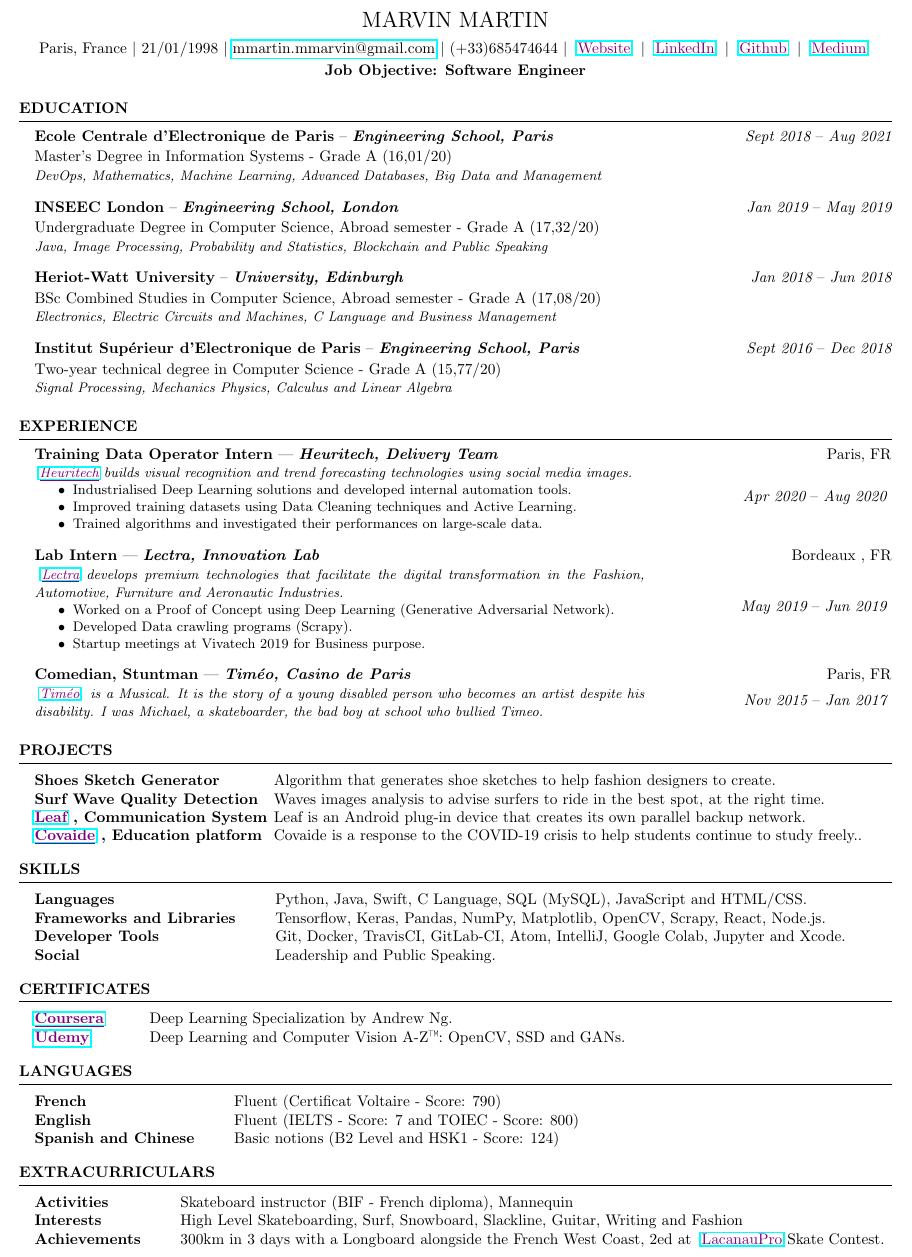
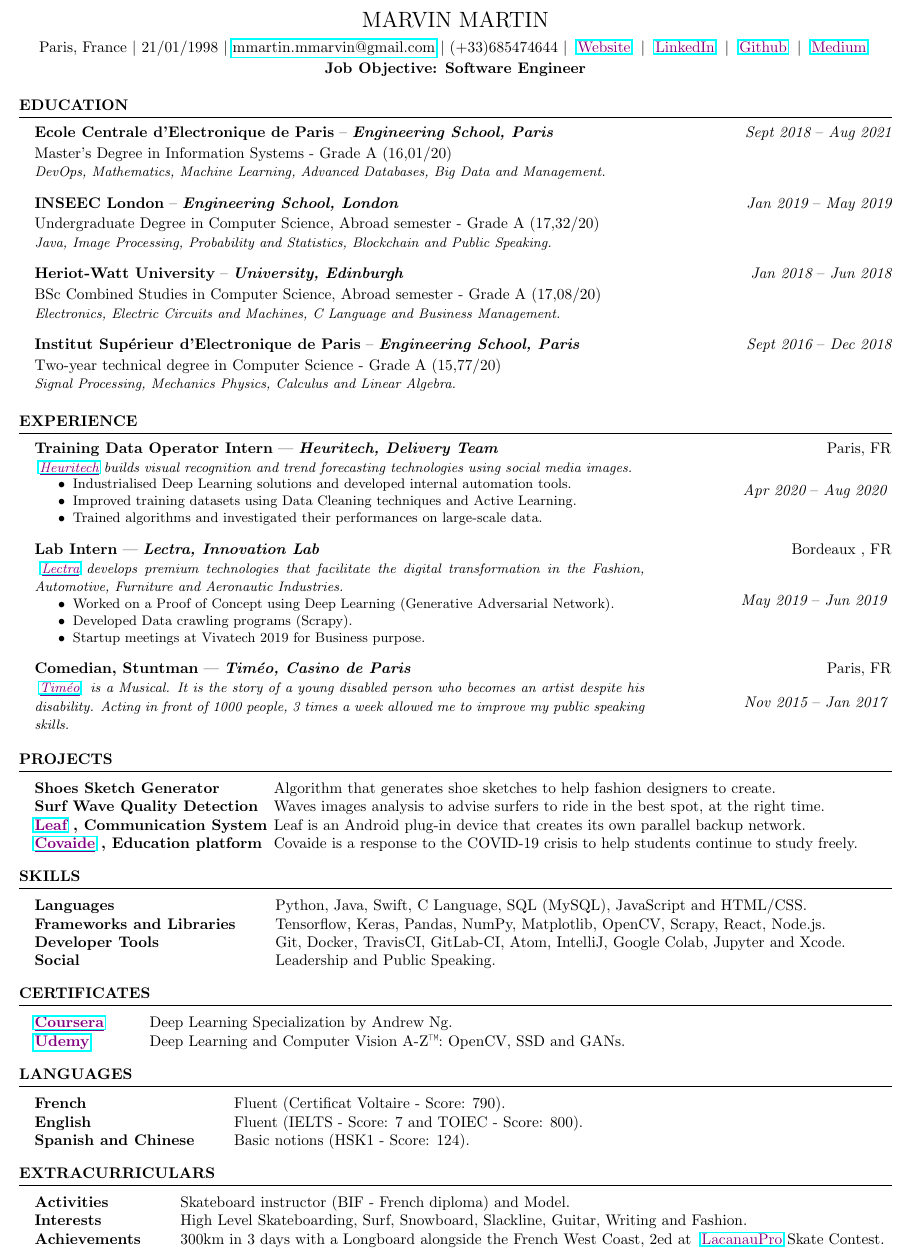
Before and after one commit to MarvinMartin24/CV, a LaTeX CV (cv_us.tex): part of the page, cut so that both start at the same text. Compiled offline with pdfLaTeX.

Commit message:
update cv text

```diff
--- a/cv_us.tex
+++ b/cv_us.tex
@@ -31,25 +31,25 @@
 	\begin{rSection}{Education}
 		\begin{school}{Ecole Centrale d'Electronique de Paris}{Engineering School, Paris}{\em Sept 2018}{\em Aug 2021}{
 			Master's Degree in Information Systems - Grade A (16,01/20)  \\
-			\textit{\small{DevOps, Mathematics, Machine Learning, Advanced Databases, Big Data and Management}}
+			\textit{\small{DevOps, Mathematics, Machine Learning, Advanced Databases, Big Data and Management.}}
 		}
 		\end{school}
 
 		\begin{school}{INSEEC London}{Engineering School, London}{\em Jan 2019}{\em May 2019}{
 			Undergraduate Degree in Computer Science,  Abroad semester - Grade A (17,32/20)  \\
-			\textit{\small{Java, Image Processing, Probability and Statistics, Blockchain and Public Speaking}}
+			\textit{\small{Java, Image Processing, Probability and Statistics, Blockchain and Public Speaking.}}
 		}
 		\end{school}
 
 		\begin{school}{Heriot-Watt University}{University, Edinburgh }{\em Jan 2018}{\em Jun 2018}{
 			BSc Combined Studies in Computer Science,  Abroad semester - Grade A (17,08/20) \\
-			\textit{\small{Electronics, Electric Circuits and Machines, C Language and Business Management}}
+			\textit{\small{Electronics, Electric Circuits and Machines, C Language and Business Management.}}
 		}
 		\end{school}
 
 		\begin{school}{Institut Supérieur d'Electronique de Paris}{Engineering School, Paris}{\em Sept 2016}{\em Dec 2018}{
 			Two-year technical degree in Computer Science - Grade A (15,77/20)\\
-			\textit{\small{Signal Processing, Mechanics Physics, Calculus and Linear Algebra}}
+			\textit{\small{Signal Processing, Mechanics Physics, Calculus and Linear Algebra.}}
 		}
 		\end{school}
 	\end{rSection}
@@ -91,7 +91,7 @@
 		%	Timeo
 		%----------------------------------------------------
 		\begin{job}{Comedian, Stuntman}{Timéo, Casino de Paris}{Paris, FR}{\em Nov 2015}{\em Jan 2017}{
-			\textit{\small{\link{https://www.youtube.com/channel/UCorBR38MbWKo92Go3dBpv2Q}{Timéo} is a Musical. It is the story of a young disabled person who becomes an artist despite his disability. I was Michael, a skateboarder, the bad boy at school who bullied Timeo.}}
+			\textit{\small{\link{https://www.youtube.com/channel/UCorBR38MbWKo92Go3dBpv2Q}{Timéo} is a Musical. It is the story of a young disabled person who becomes an artist despite his disability. Acting in front of 1000 people, 3 times a week allowed me to improve my public speaking skills. }}
 		}
 		\end{job}
 	\end{rSection}
@@ -104,7 +104,7 @@
 			Shoes Sketch Generator &  Algorithm that generates shoe sketches to help fashion designers to create. \\
 			Surf Wave Quality Detection &  Waves images analysis to advise surfers to ride in the best spot, at the right time.\\
 			\link{https://medium.com/@martin.marvin/leaf-project-natural-disaster-communication-system-1d73e8eaa7b8}{Leaf}, Communication System&  Leaf is an Android plug-in device that creates its own parallel backup network.\\
-			\link{https://covaide.fr/recherche}{Covaide}, Education platform&  Covaide is a response to the COVID-19 crisis to help students continue to study freely..\\
+			\link{https://covaide.fr/recherche}{Covaide}, Education platform&  Covaide is a response to the COVID-19 crisis to help students continue to study freely.\\
 		\end{tabular}
 	\end{rSection}
 
@@ -135,9 +135,9 @@
 	%----------------------------------------------------------------------------------------
 	\begin{rSection}{Languages}
 		\begin{tabular}{ @{} >{\bfseries}l @{\hspace{6ex}} l }
-			French &  Fluent (Certificat Voltaire - Score: 790) \\
-			English &  Fluent (IELTS - Score: 7 and TOIEC - Score: 800) \\
-			Spanish and Chinese &  Basic notions  (B2 Level and HSK1 - Score: 124)\\
+			French &  Fluent (Certificat Voltaire - Score: 790). \\
+			English &  Fluent (IELTS - Score: 7 and TOIEC - Score: 800). \\
+			Spanish and Chinese &  Basic notions  (HSK1 - Score: 124).\\
 		\end{tabular}
 	\end{rSection}
 
@@ -146,8 +146,8 @@
 	%----------------------------------------------------------------------------------------
 	\begin{rSection}{Extracurriculars}
 		\begin{tabular}{ @{} >{\bfseries}l @{\hspace{6ex}} l }
-			Activities  & Skateboard instructor (BIF - French diploma), Mannequin\\
-			Interests & High Level Skateboarding, Surf, Snowboard, Slackline, Guitar, Writing and Fashion\\
+			Activities  & Skateboard instructor (BIF - French diploma) and Model.\\
+			Interests & High Level Skateboarding, Surf, Snowboard, Slackline, Guitar, Writing and Fashion.\\
 			Achievements & 300km in 3 days with a Longboard alongside the French West Coast, 2ed at \link{https://www.sudouest.fr/2019/08/16/gironde-le-village-du-lacanau-pro-en-images-6451252-2921.php}{LacanauPro}Skate Contest.
 		\end{tabular}
 	\end{rSection}
```
Also changed, not shown: cv_fr.tex (+10 -10 lines), cv_fr.pdf, cv_us.pdf.
